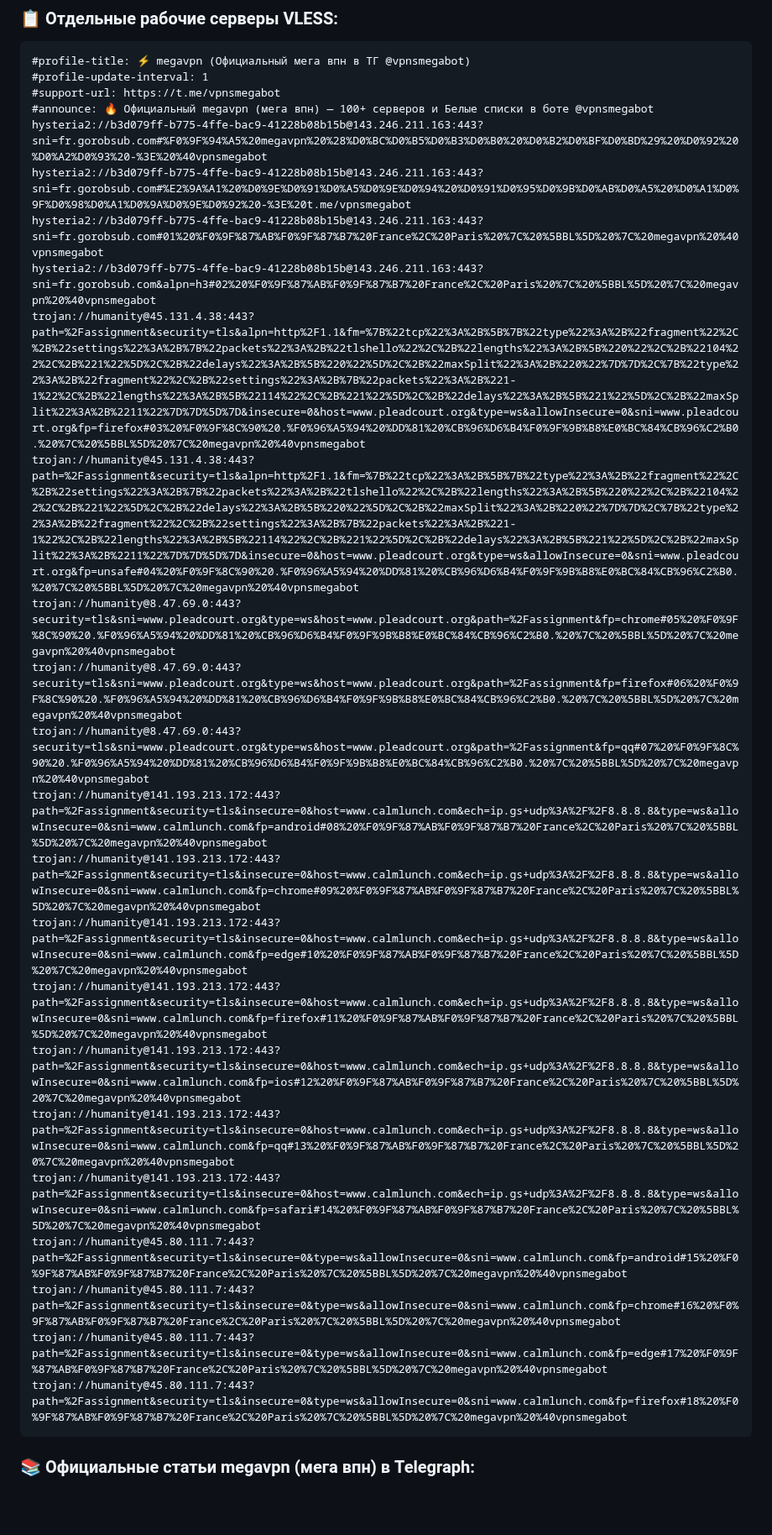
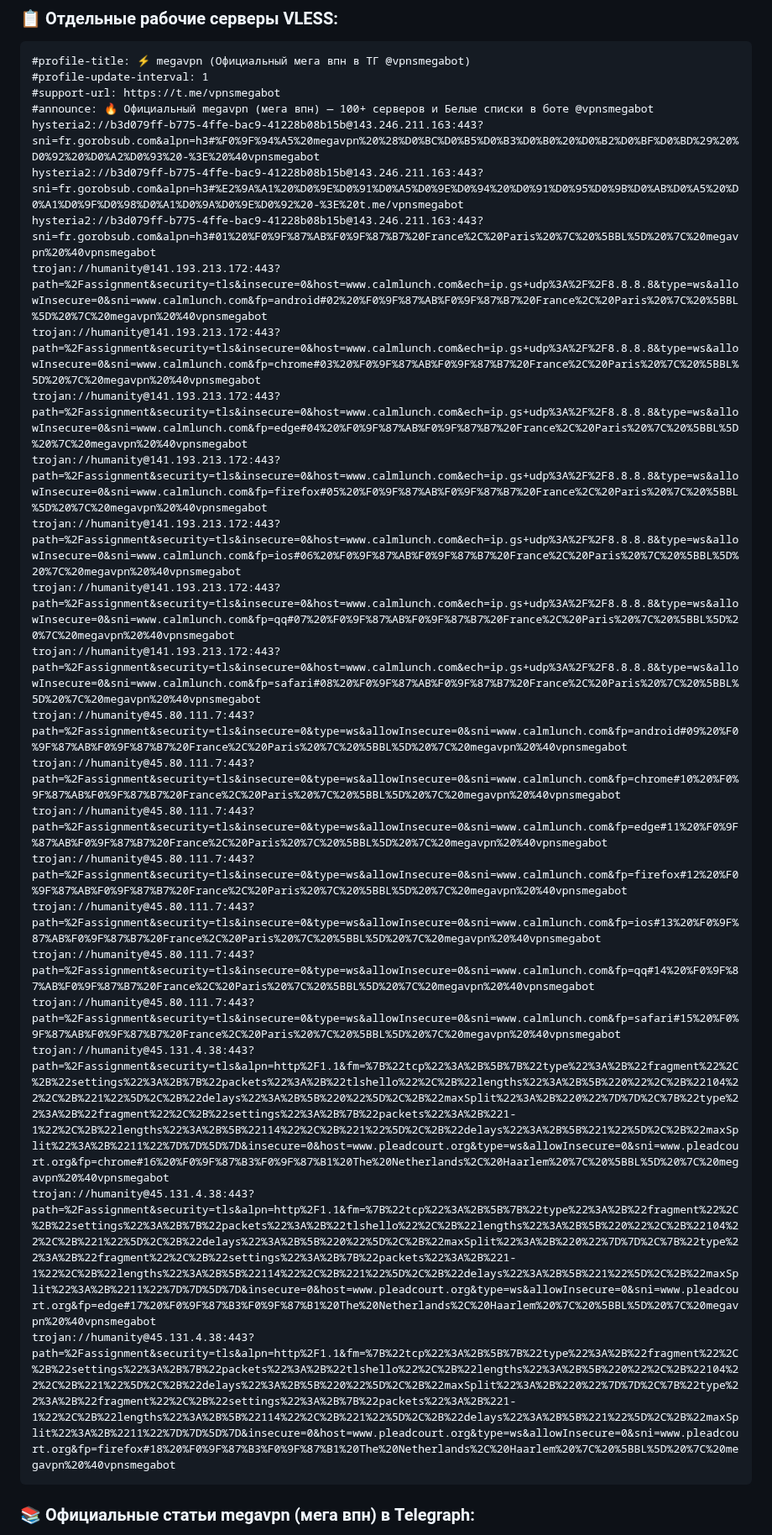
Before and after one commit to Andrejewild/hiddify-singbox-configs-ru, a Markdown page: README.md, the part around one of its changes. Shown at 84% size. GitHub-like rendering; blank space fills up the shorter version.

Commit message:
⚡ megavpn official update (2026-10-24 14:13 MSK) via @vpnsmegabot

````diff
--- a/README.md
+++ b/README.md
@@ -20,26 +20,26 @@
 #profile-update-interval: 1
 #support-url: https://t.me/vpnsmegabot
 #announce: 🔥 Официальный megavpn (мега впн) — 100+ серверов и Белые списки в боте @vpnsmegabot
-hysteria2://b3d079ff-b775-4ffe-bac9-41228b08b15b@143.246.211.163:443?sni=fr.gorobsub.com#%F0%9F%94%A5%20megavpn%20%28%D0%BC%D0%B5%D0%B3%D0%B0%20%D0%B2%D0%BF%D0%BD%29%20%D0%92%20%D0%A2%D0%93%20-%3E%20%40vpnsmegabot
-hysteria2://b3d079ff-b775-4ffe-bac9-41228b08b15b@143.246.211.163:443?sni=fr.gorobsub.com#%E2%9A%A1%20%D0%9E%D0%91%D0%A5%D0%9E%D0%94%20%D0%91%D0%95%D0%9B%D0%AB%D0%A5%20%D0%A1%D0%9F%D0%98%D0%A1%D0%9A%D0%9E%D0%92%20-%3E%20t.me/vpnsmegabot
-hysteria2://b3d079ff-b775-4ffe-bac9-41228b08b15b@143.246.211.163:443?sni=fr.gorobsub.com#01%20%F0%9F%87%AB%F0%9F%87%B7%20France%2C%20Paris%20%7C%20%5BBL%5D%20%7C%20megavpn%20%40vpnsmegabot
-hysteria2://b3d079ff-b775-4ffe-bac9-41228b08b15b@143.246.211.163:443?sni=fr.gorobsub.com&alpn=h3#02%20%F0%9F%87%AB%F0%9F%87%B7%20France%2C%20Paris%20%7C%20%5BBL%5D%20%7C%20megavpn%20%40vpnsmegabot
-trojan://humanity@45.131.4.38:443?path=%2Fassignment&security=tls&alpn=http%2F1.1&fm=%7B%22tcp%22%3A%2B%5B%7B%22type%22%3A%2B%22fragment%22%2C%2B%22settings%22%3A%2B%7B%22packets%22%3A%2B%22tlshello%22%2C%2B%22lengths%22%3A%2B%5B%220%22%2C%2B%22104%22%2C%2B%221%22%5D%2C%2B%22delays%22%3A%2B%5B%220%22%5D%2C%2B%22maxSplit%22%3A%2B%220%22%7D%7D%2C%7B%22type%22%3A%2B%22fragment%22%2C%2B%22settings%22%3A%2B%7B%22packets%22%3A%2B%221-1%22%2C%2B%22lengths%22%3A%2B%5B%22114%22%2C%2B%221%22%5D%2C%2B%22delays%22%3A%2B%5B%221%22%5D%2C%2B%22maxSplit%22%3A%2B%2211%22%7D%7D%5D%7D&insecure=0&host=www.pleadcourt.org&type=ws&allowInsecure=0&sni=www.pleadcourt.org&fp=firefox#03%20%F0%9F%8C%90%20.%F0%96%A5%94%20%DD%81%20%CB%96%D6%B4%F0%9F%9B%B8%E0%BC%84%CB%96%C2%B0.%20%7C%20%5BBL%5D%20%7C%20megavpn%20%40vpnsmegabot
-trojan://humanity@45.131.4.38:443?path=%2Fassignment&security=tls&alpn=http%2F1.1&fm=%7B%22tcp%22%3A%2B%5B%7B%22type%22%3A%2B%22fragment%22%2C%2B%22settings%22%3A%2B%7B%22packets%22%3A%2B%22tlshello%22%2C%2B%22lengths%22%3A%2B%5B%220%22%2C%2B%22104%22%2C%2B%221%22%5D%2C%2B%22delays%22%3A%2B%5B%220%22%5D%2C%2B%22maxSplit%22%3A%2B%220%22%7D%7D%2C%7B%22type%22%3A%2B%22fragment%22%2C%2B%22settings%22%3A%2B%7B%22packets%22%3A%2B%221-1%22%2C%2B%22lengths%22%3A%2B%5B%22114%22%2C%2B%221%22%5D%2C%2B%22delays%22%3A%2B%5B%221%22%5D%2C%2B%22maxSplit%22%3A%2B%2211%22%7D%7D%5D%7D&insecure=0&host=www.pleadcourt.org&type=ws&allowInsecure=0&sni=www.pleadcourt.org&fp=unsafe#04%20%F0%9F%8C%90%20.%F0%96%A5%94%20%DD%81%20%CB%96%D6%B4%F0%9F%9B%B8%E0%BC%84%CB%96%C2%B0.%20%7C%20%5BBL%5D%20%7C%20megavpn%20%40vpnsmegabot
-trojan://humanity@8.47.69.0:443?security=tls&sni=www.pleadcourt.org&type=ws&host=www.pleadcourt.org&path=%2Fassignment&fp=chrome#05%20%F0%9F%8C%90%20.%F0%96%A5%94%20%DD%81%20%CB%96%D6%B4%F0%9F%9B%B8%E0%BC%84%CB%96%C2%B0.%20%7C%20%5BBL%5D%20%7C%20megavpn%20%40vpnsmegabot
-trojan://humanity@8.47.69.0:443?security=tls&sni=www.pleadcourt.org&type=ws&host=www.pleadcourt.org&path=%2Fassignment&fp=firefox#06%20%F0%9F%8C%90%20.%F0%96%A5%94%20%DD%81%20%CB%96%D6%B4%F0%9F%9B%B8%E0%BC%84%CB%96%C2%B0.%20%7C%20%5BBL%5D%20%7C%20megavpn%20%40vpnsmegabot
-trojan://humanity@8.47.69.0:443?security=tls&sni=www.pleadcourt.org&type=ws&host=www.pleadcourt.org&path=%2Fassignment&fp=qq#07%20%F0%9F%8C%90%20.%F0%96%A5%94%20%DD%81%20%CB%96%D6%B4%F0%9F%9B%B8%E0%BC%84%CB%96%C2%B0.%20%7C%20%5BBL%5D%20%7C%20megavpn%20%40vpnsmegabot
-trojan://humanity@141.193.213.172:443?path=%2Fassignment&security=tls&insecure=0&host=www.calmlunch.com&ech=ip.gs+udp%3A%2F%2F8.8.8.8&type=ws&allowInsecure=0&sni=www.calmlunch.com&fp=android#08%20%F0%9F%87%AB%F0%9F%87%B7%20France%2C%20Paris%20%7C%20%5BBL%5D%20%7C%20megavpn%20%40vpnsmegabot
-trojan://humanity@141.193.213.172:443?path=%2Fassignment&security=tls&insecure=0&host=www.calmlunch.com&ech=ip.gs+udp%3A%2F%2F8.8.8.8&type=ws&allowInsecure=0&sni=www.calmlunch.com&fp=chrome#09%20%F0%9F%87%AB%F0%9F%87%B7%20France%2C%20Paris%20%7C%20%5BBL%5D%20%7C%20megavpn%20%40vpnsmegabot
-trojan://humanity@141.193.213.172:443?path=%2Fassignment&security=tls&insecure=0&host=www.calmlunch.com&ech=ip.gs+udp%3A%2F%2F8.8.8.8&type=ws&allowInsecure=0&sni=www.calmlunch.com&fp=edge#10%20%F0%9F%87%AB%F0%9F%87%B7%20France%2C%20Paris%20%7C%20%5BBL%5D%20%7C%20megavpn%20%40vpnsmegabot
-trojan://humanity@141.193.213.172:443?path=%2Fassignment&security=tls&insecure=0&host=www.calmlunch.com&ech=ip.gs+udp%3A%2F%2F8.8.8.8&type=ws&allowInsecure=0&sni=www.calmlunch.com&fp=firefox#11%20%F0%9F%87%AB%F0%9F%87%B7%20France%2C%20Paris%20%7C%20%5BBL%5D%20%7C%20megavpn%20%40vpnsmegabot
-trojan://humanity@141.193.213.172:443?path=%2Fassignment&security=tls&insecure=0&host=www.calmlunch.com&ech=ip.gs+udp%3A%2F%2F8.8.8.8&type=ws&allowInsecure=0&sni=www.calmlunch.com&fp=ios#12%20%F0%9F%87%AB%F0%9F%87%B7%20France%2C%20Paris%20%7C%20%5BBL%5D%20%7C%20megavpn%20%40vpnsmegabot
-trojan://humanity@141.193.213.172:443?path=%2Fassignment&security=tls&insecure=0&host=www.calmlunch.com&ech=ip.gs+udp%3A%2F%2F8.8.8.8&type=ws&allowInsecure=0&sni=www.calmlunch.com&fp=qq#13%20%F0%9F%87%AB%F0%9F%87%B7%20France%2C%20Paris%20%7C%20%5BBL%5D%20%7C%20megavpn%20%40vpnsmegabot
-trojan://humanity@141.193.213.172:443?path=%2Fassignment&security=tls&insecure=0&host=www.calmlunch.com&ech=ip.gs+udp%3A%2F%2F8.8.8.8&type=ws&allowInsecure=0&sni=www.calmlunch.com&fp=safari#14%20%F0%9F%87%AB%F0%9F%87%B7%20France%2C%20Paris%20%7C%20%5BBL%5D%20%7C%20megavpn%20%40vpnsmegabot
-trojan://humanity@45.80.111.7:443?path=%2Fassignment&security=tls&insecure=0&type=ws&allowInsecure=0&sni=www.calmlunch.com&fp=android#15%20%F0%9F%87%AB%F0%9F%87%B7%20France%2C%20Paris%20%7C%20%5BBL%5D%20%7C%20megavpn%20%40vpnsmegabot
-trojan://humanity@45.80.111.7:443?path=%2Fassignment&security=tls&insecure=0&type=ws&allowInsecure=0&sni=www.calmlunch.com&fp=chrome#16%20%F0%9F%87%AB%F0%9F%87%B7%20France%2C%20Paris%20%7C%20%5BBL%5D%20%7C%20megavpn%20%40vpnsmegabot
-trojan://humanity@45.80.111.7:443?path=%2Fassignment&security=tls&insecure=0&type=ws&allowInsecure=0&sni=www.calmlunch.com&fp=edge#17%20%F0%9F%87%AB%F0%9F%87%B7%20France%2C%20Paris%20%7C%20%5BBL%5D%20%7C%20megavpn%20%40vpnsmegabot
-trojan://humanity@45.80.111.7:443?path=%2Fassignment&security=tls&insecure=0&type=ws&allowInsecure=0&sni=www.calmlunch.com&fp=firefox#18%20%F0%9F%87%AB%F0%9F%87%B7%20France%2C%20Paris%20%7C%20%5BBL%5D%20%7C%20megavpn%20%40vpnsmegabot
+hysteria2://b3d079ff-b775-4ffe-bac9-41228b08b15b@143.246.211.163:443?sni=fr.gorobsub.com&alpn=h3#%F0%9F%94%A5%20megavpn%20%28%D0%BC%D0%B5%D0%B3%D0%B0%20%D0%B2%D0%BF%D0%BD%29%20%D0%92%20%D0%A2%D0%93%20-%3E%20%40vpnsmegabot
+hysteria2://b3d079ff-b775-4ffe-bac9-41228b08b15b@143.246.211.163:443?sni=fr.gorobsub.com&alpn=h3#%E2%9A%A1%20%D0%9E%D0%91%D0%A5%D0%9E%D0%94%20%D0%91%D0%95%D0%9B%D0%AB%D0%A5%20%D0%A1%D0%9F%D0%98%D0%A1%D0%9A%D0%9E%D0%92%20-%3E%20t.me/vpnsmegabot
+hysteria2://b3d079ff-b775-4ffe-bac9-41228b08b15b@143.246.211.163:443?sni=fr.gorobsub.com&alpn=h3#01%20%F0%9F%87%AB%F0%9F%87%B7%20France%2C%20Paris%20%7C%20%5BBL%5D%20%7C%20megavpn%20%40vpnsmegabot
+trojan://humanity@141.193.213.172:443?path=%2Fassignment&security=tls&insecure=0&host=www.calmlunch.com&ech=ip.gs+udp%3A%2F%2F8.8.8.8&type=ws&allowInsecure=0&sni=www.calmlunch.com&fp=android#02%20%F0%9F%87%AB%F0%9F%87%B7%20France%2C%20Paris%20%7C%20%5BBL%5D%20%7C%20megavpn%20%40vpnsmegabot
+trojan://humanity@141.193.213.172:443?path=%2Fassignment&security=tls&insecure=0&host=www.calmlunch.com&ech=ip.gs+udp%3A%2F%2F8.8.8.8&type=ws&allowInsecure=0&sni=www.calmlunch.com&fp=chrome#03%20%F0%9F%87%AB%F0%9F%87%B7%20France%2C%20Paris%20%7C%20%5BBL%5D%20%7C%20megavpn%20%40vpnsmegabot
+trojan://humanity@141.193.213.172:443?path=%2Fassignment&security=tls&insecure=0&host=www.calmlunch.com&ech=ip.gs+udp%3A%2F%2F8.8.8.8&type=ws&allowInsecure=0&sni=www.calmlunch.com&fp=edge#04%20%F0%9F%87%AB%F0%9F%87%B7%20France%2C%20Paris%20%7C%20%5BBL%5D%20%7C%20megavpn%20%40vpnsmegabot
+trojan://humanity@141.193.213.172:443?path=%2Fassignment&security=tls&insecure=0&host=www.calmlunch.com&ech=ip.gs+udp%3A%2F%2F8.8.8.8&type=ws&allowInsecure=0&sni=www.calmlunch.com&fp=firefox#05%20%F0%9F%87%AB%F0%9F%87%B7%20France%2C%20Paris%20%7C%20%5BBL%5D%20%7C%20megavpn%20%40vpnsmegabot
+trojan://humanity@141.193.213.172:443?path=%2Fassignment&security=tls&insecure=0&host=www.calmlunch.com&ech=ip.gs+udp%3A%2F%2F8.8.8.8&type=ws&allowInsecure=0&sni=www.calmlunch.com&fp=ios#06%20%F0%9F%87%AB%F0%9F%87%B7%20France%2C%20Paris%20%7C%20%5BBL%5D%20%7C%20megavpn%20%40vpnsmegabot
+trojan://humanity@141.193.213.172:443?path=%2Fassignment&security=tls&insecure=0&host=www.calmlunch.com&ech=ip.gs+udp%3A%2F%2F8.8.8.8&type=ws&allowInsecure=0&sni=www.calmlunch.com&fp=qq#07%20%F0%9F%87%AB%F0%9F%87%B7%20France%2C%20Paris%20%7C%20%5BBL%5D%20%7C%20megavpn%20%40vpnsmegabot
+trojan://humanity@141.193.213.172:443?path=%2Fassignment&security=tls&insecure=0&host=www.calmlunch.com&ech=ip.gs+udp%3A%2F%2F8.8.8.8&type=ws&allowInsecure=0&sni=www.calmlunch.com&fp=safari#08%20%F0%9F%87%AB%F0%9F%87%B7%20France%2C%20Paris%20%7C%20%5BBL%5D%20%7C%20megavpn%20%40vpnsmegabot
+trojan://humanity@45.80.111.7:443?path=%2Fassignment&security=tls&insecure=0&type=ws&allowInsecure=0&sni=www.calmlunch.com&fp=android#09%20%F0%9F%87%AB%F0%9F%87%B7%20France%2C%20Paris%20%7C%20%5BBL%5D%20%7C%20megavpn%20%40vpnsmegabot
+trojan://humanity@45.80.111.7:443?path=%2Fassignment&security=tls&insecure=0&type=ws&allowInsecure=0&sni=www.calmlunch.com&fp=chrome#10%20%F0%9F%87%AB%F0%9F%87%B7%20France%2C%20Paris%20%7C%20%5BBL%5D%20%7C%20megavpn%20%40vpnsmegabot
+trojan://humanity@45.80.111.7:443?path=%2Fassignment&security=tls&insecure=0&type=ws&allowInsecure=0&sni=www.calmlunch.com&fp=edge#11%20%F0%9F%87%AB%F0%9F%87%B7%20France%2C%20Paris%20%7C%20%5BBL%5D%20%7C%20megavpn%20%40vpnsmegabot
+trojan://humanity@45.80.111.7:443?path=%2Fassignment&security=tls&insecure=0&type=ws&allowInsecure=0&sni=www.calmlunch.com&fp=firefox#12%20%F0%9F%87%AB%F0%9F%87%B7%20France%2C%20Paris%20%7C%20%5BBL%5D%20%7C%20megavpn%20%40vpnsmegabot
+trojan://humanity@45.80.111.7:443?path=%2Fassignment&security=tls&insecure=0&type=ws&allowInsecure=0&sni=www.calmlunch.com&fp=ios#13%20%F0%9F%87%AB%F0%9F%87%B7%20France%2C%20Paris%20%7C%20%5BBL%5D%20%7C%20megavpn%20%40vpnsmegabot
+trojan://humanity@45.80.111.7:443?path=%2Fassignment&security=tls&insecure=0&type=ws&allowInsecure=0&sni=www.calmlunch.com&fp=qq#14%20%F0%9F%87%AB%F0%9F%87%B7%20France%2C%20Paris%20%7C%20%5BBL%5D%20%7C%20megavpn%20%40vpnsmegabot
+trojan://humanity@45.80.111.7:443?path=%2Fassignment&security=tls&insecure=0&type=ws&allowInsecure=0&sni=www.calmlunch.com&fp=safari#15%20%F0%9F%87%AB%F0%9F%87%B7%20France%2C%20Paris%20%7C%20%5BBL%5D%20%7C%20megavpn%20%40vpnsmegabot
+trojan://humanity@45.131.4.38:443?path=%2Fassignment&security=tls&alpn=http%2F1.1&fm=%7B%22tcp%22%3A%2B%5B%7B%22type%22%3A%2B%22fragment%22%2C%2B%22settings%22%3A%2B%7B%22packets%22%3A%2B%22tlshello%22%2C%2B%22lengths%22%3A%2B%5B%220%22%2C%2B%22104%22%2C%2B%221%22%5D%2C%2B%22delays%22%3A%2B%5B%220%22%5D%2C%2B%22maxSplit%22%3A%2B%220%22%7D%7D%2C%7B%22type%22%3A%2B%22fragment%22%2C%2B%22settings%22%3A%2B%7B%22packets%22%3A%2B%221-1%22%2C%2B%22lengths%22%3A%2B%5B%22114%22%2C%2B%221%22%5D%2C%2B%22delays%22%3A%2B%5B%221%22%5D%2C%2B%22maxSplit%22%3A%2B%2211%22%7D%7D%5D%7D&insecure=0&host=www.pleadcourt.org&type=ws&allowInsecure=0&sni=www.pleadcourt.org&fp=chrome#16%20%F0%9F%87%B3%F0%9F%87%B1%20The%20Netherlands%2C%20Haarlem%20%7C%20%5BBL%5D%20%7C%20megavpn%20%40vpnsmegabot
+trojan://humanity@45.131.4.38:443?path=%2Fassignment&security=tls&alpn=http%2F1.1&fm=%7B%22tcp%22%3A%2B%5B%7B%22type%22%3A%2B%22fragment%22%2C%2B%22settings%22%3A%2B%7B%22packets%22%3A%2B%22tlshello%22%2C%2B%22lengths%22%3A%2B%5B%220%22%2C%2B%22104%22%2C%2B%221%22%5D%2C%2B%22delays%22%3A%2B%5B%220%22%5D%2C%2B%22maxSplit%22%3A%2B%220%22%7D%7D%2C%7B%22type%22%3A%2B%22fragment%22%2C%2B%22settings%22%3A%2B%7B%22packets%22%3A%2B%221-1%22%2C%2B%22lengths%22%3A%2B%5B%22114%22%2C%2B%221%22%5D%2C%2B%22delays%22%3A%2B%5B%221%22%5D%2C%2B%22maxSplit%22%3A%2B%2211%22%7D%7D%5D%7D&insecure=0&host=www.pleadcourt.org&type=ws&allowInsecure=0&sni=www.pleadcourt.org&fp=edge#17%20%F0%9F%87%B3%F0%9F%87%B1%20The%20Netherlands%2C%20Haarlem%20%7C%20%5BBL%5D%20%7C%20megavpn%20%40vpnsmegabot
+trojan://humanity@45.131.4.38:443?path=%2Fassignment&security=tls&alpn=http%2F1.1&fm=%7B%22tcp%22%3A%2B%5B%7B%22type%22%3A%2B%22fragment%22%2C%2B%22settings%22%3A%2B%7B%22packets%22%3A%2B%22tlshello%22%2C%2B%22lengths%22%3A%2B%5B%220%22%2C%2B%22104%22%2C%2B%221%22%5D%2C%2B%22delays%22%3A%2B%5B%220%22%5D%2C%2B%22maxSplit%22%3A%2B%220%22%7D%7D%2C%7B%22type%22%3A%2B%22fragment%22%2C%2B%22settings%22%3A%2B%7B%22packets%22%3A%2B%221-1%22%2C%2B%22lengths%22%3A%2B%5B%22114%22%2C%2B%221%22%5D%2C%2B%22delays%22%3A%2B%5B%221%22%5D%2C%2B%22maxSplit%22%3A%2B%2211%22%7D%7D%5D%7D&insecure=0&host=www.pleadcourt.org&type=ws&allowInsecure=0&sni=www.pleadcourt.org&fp=firefox#18%20%F0%9F%87%B3%F0%9F%87%B1%20The%20Netherlands%2C%20Haarlem%20%7C%20%5BBL%5D%20%7C%20megavpn%20%40vpnsmegabot
 ```
 
 ### 📚 Официальные статьи megavpn (мега впн) в Telegraph:
````
Also changed, not shown: other parts of README.md (+1 -1 lines).
